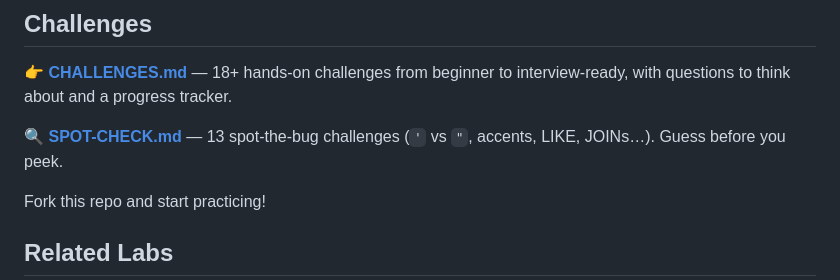
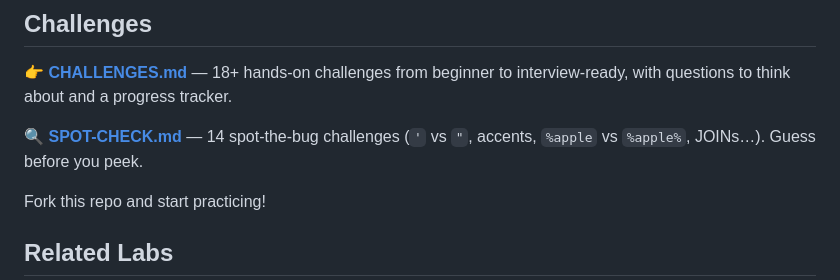
Before and after one commit to TEZv/de-lab, a Markdown page: README.md, the part around the change. GitHub-like rendering.

Commit message:
docs: Spot Check #14 — %apple vs %apple% and pineapple trap
Add DataCamp EDA SQL wildcard exercise; cross-link from #3; update counts in README and CHALLENGES.

```diff
--- a/README.md
+++ b/README.md
@@ -58,7 +58,7 @@ de-lab/
 
 👉 **[CHALLENGES.md](CHALLENGES.md)** — 18+ hands-on challenges from beginner to interview-ready, with questions to think about and a progress tracker.
 
-🔍 **[SPOT-CHECK.md](SPOT-CHECK.md)** — 13 spot-the-bug challenges (`'` vs `"`, accents, LIKE, JOINs…). Guess before you peek.
+🔍 **[SPOT-CHECK.md](SPOT-CHECK.md)** — 14 spot-the-bug challenges (`'` vs `"`, accents, `%apple` vs `%apple%`, JOINs…). Guess before you peek.
 
 Fork this repo and start practicing!
 
```
Also changed, not shown: CHALLENGES.md (+4 -3 lines), SPOT-CHECK.md (+52 -0 lines).
